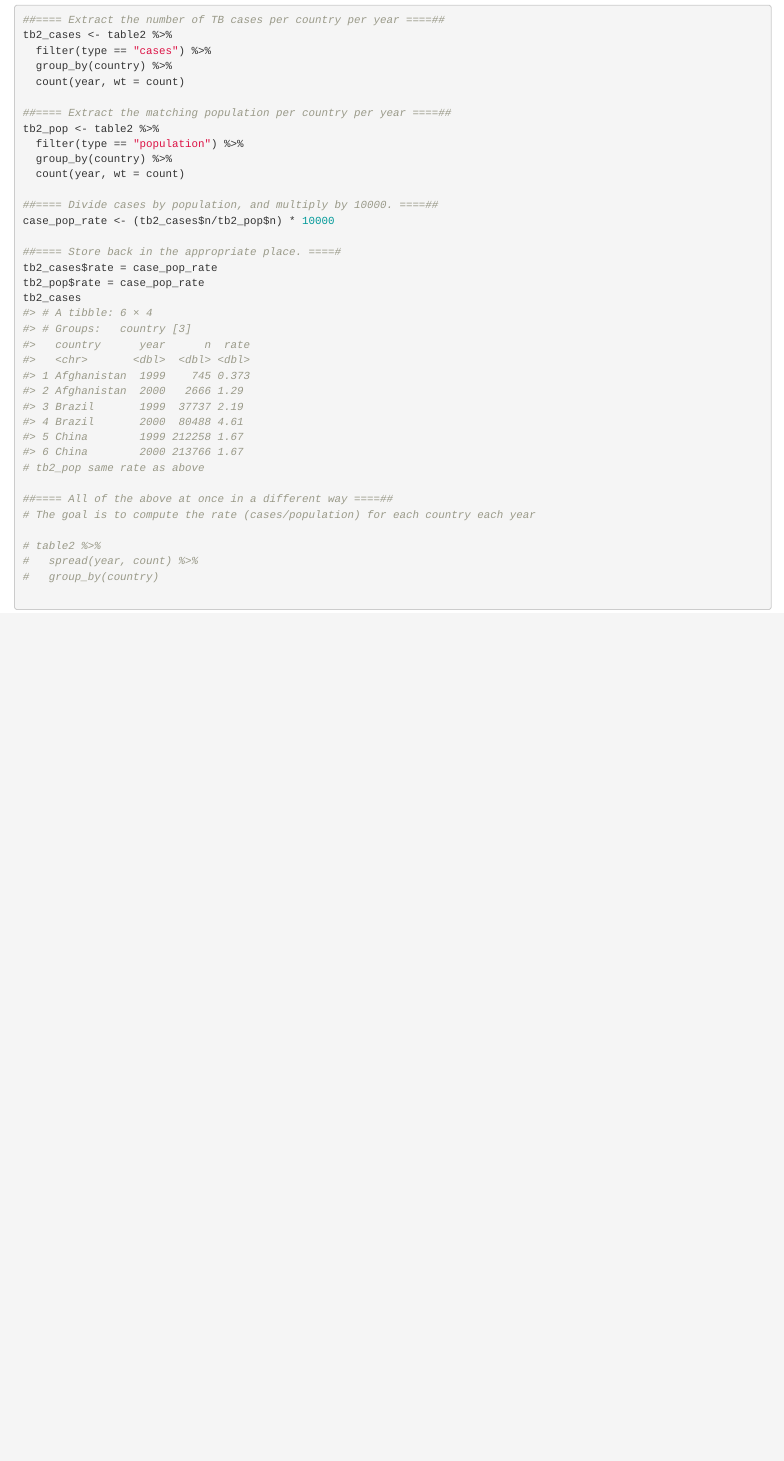
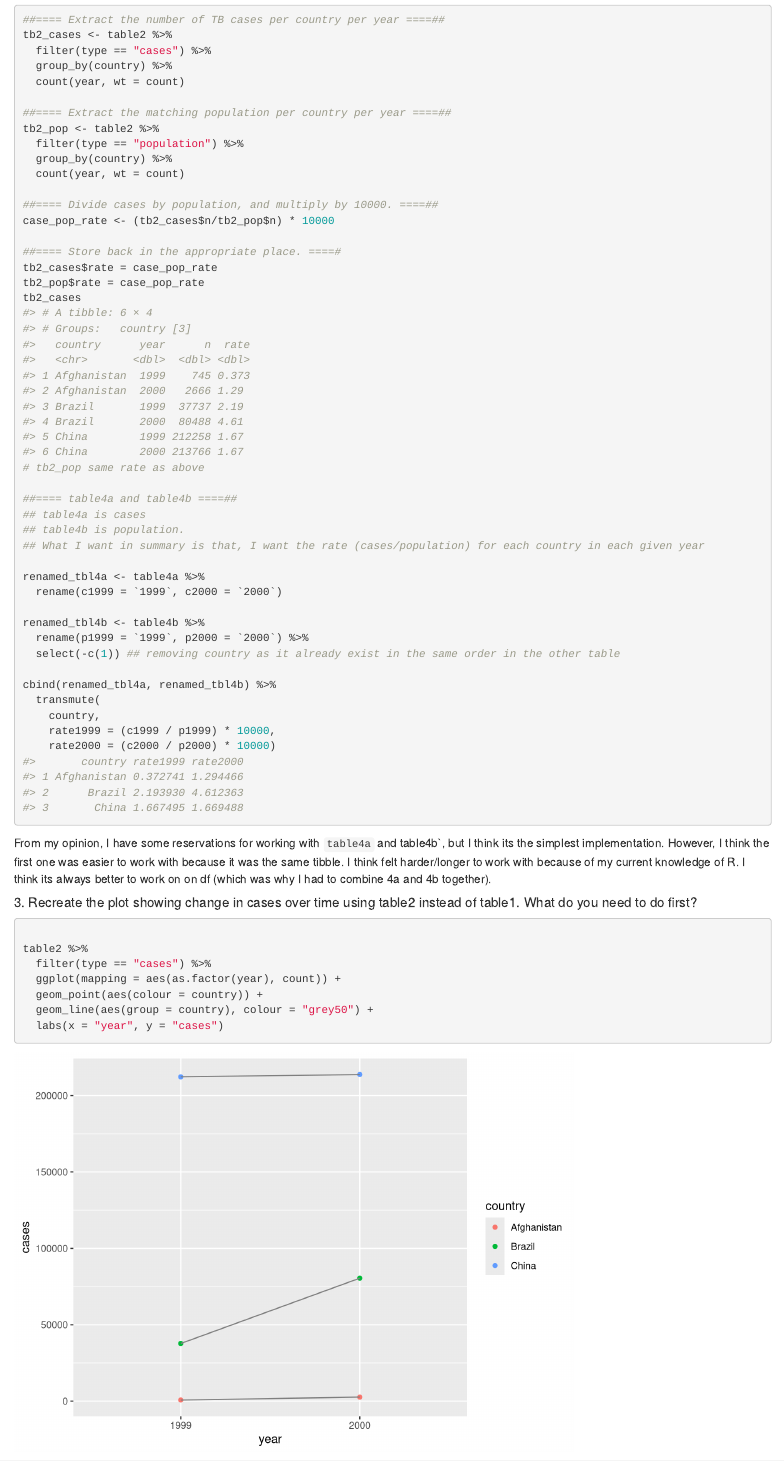
Before and after one commit to Chikrix/resurrectR, an R Markdown document (10_tidy_data.Rmd): the page in a window 1100 px wide, from 880 px down. Rendered offline with R 4.5, knitr and Pandoc, with nearby package versions.

Commit message:
Complete first exercise of tidy data reading

````diff
--- a/10_tidy_data.Rmd
+++ b/10_tidy_data.Rmd
@@ -65,13 +65,37 @@ tb2_pop$rate = case_pop_rate
 tb2_cases
 # tb2_pop same rate as above
 
-##==== All of the above at once in a different way ====##
-# The goal is to compute the rate (cases/population) for each country each year
+##==== table4a and table4b ====##
+## table4a is cases
+## table4b is population.
+## What I want in summary is that, I want the rate (cases/population) for each country in each given year
 
-# table2 %>%
-#   spread(year, count) %>%
-#   group_by(country)
+renamed_tbl4a <- table4a %>%
+  rename(c1999 = `1999`, c2000 = `2000`)
 
+renamed_tbl4b <- table4b %>%
+  rename(p1999 = `1999`, p2000 = `2000`) %>%
+  select(-c(1)) ## removing country as it already exist in the same order in the other table
 
+cbind(renamed_tbl4a, renamed_tbl4b) %>%
+  transmute(
+    country,
+    rate1999 = (c1999 / p1999) * 10000,
+    rate2000 = (c2000 / p2000) * 10000)
 
 ```
+
+From my opinion, I have some reservations for working with `table4a` and table4b`, but I think its the simplest implementation. However, I think the first one was easier to work with because it was the same tibble. I think felt harder/longer to work with because of my current knowledge of R. I think its always better to work on on df (which was why I had to combine 4a and 4b together).
+
+##### 3. Recreate the plot showing change in cases over time using table2 instead of table1. What do you need to do first?
+
+```{r}
+
+table2 %>%
+  filter(type == "cases") %>%
+  ggplot(mapping = aes(as.factor(year), count)) +
+  geom_point(aes(colour = country)) +
+  geom_line(aes(group = country), colour = "grey50") +
+  labs(x = "year", y = "cases")
+
+```
````
